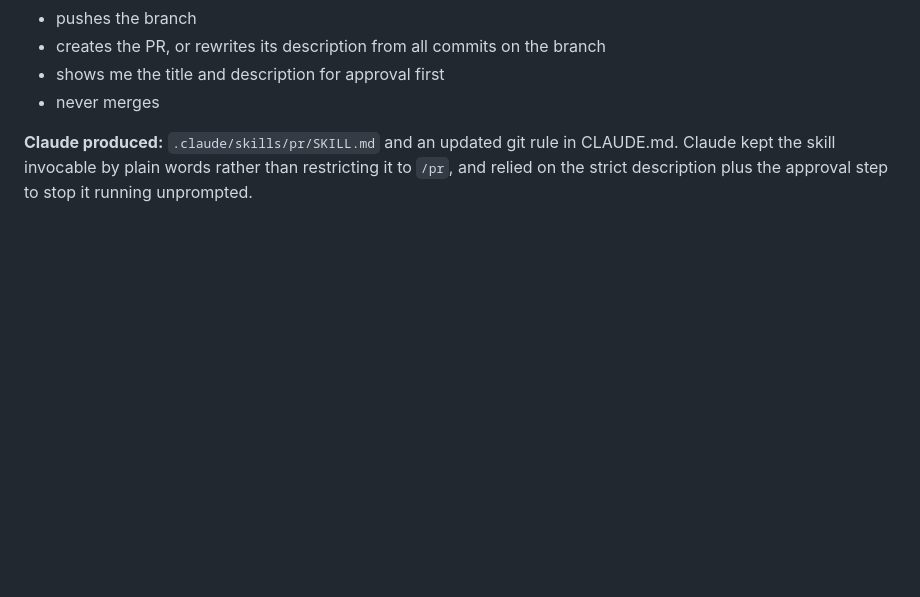
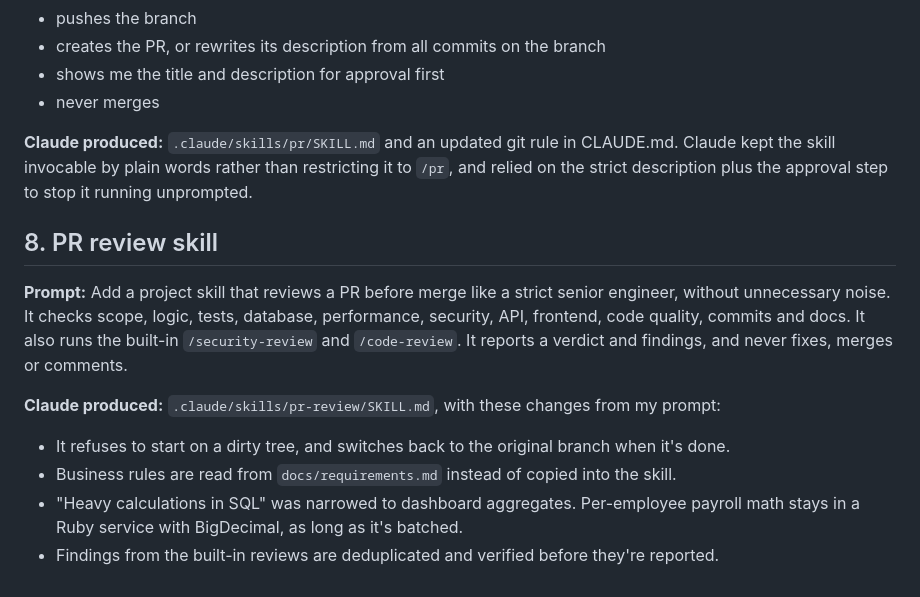
Before and after one commit to mitkush/salary-management, a Markdown page: docs/ai-prompts.md, the part around the change. Drawn GitHub-style; blank space fills up the shorter version.

Commit message:
chore: add PR review skill

```diff
--- a/docs/ai-prompts.md
+++ b/docs/ai-prompts.md
@@ -84,3 +84,12 @@ The entries below are from the Claude Code session.
 - never merges
 
 **Claude produced:** `.claude/skills/pr/SKILL.md` and an updated git rule in CLAUDE.md. Claude kept the skill invocable by plain words rather than restricting it to `/pr`, and relied on the strict description plus the approval step to stop it running unprompted.
+
+## 8. PR review skill
+**Prompt:** Add a project skill that reviews a PR before merge like a strict senior engineer, without unnecessary noise. It checks scope, logic, tests, database, performance, security, API, frontend, code quality, commits and docs. It also runs the built-in `/security-review` and `/code-review`. It reports a verdict and findings, and never fixes, merges or comments.
+
+**Claude produced:** `.claude/skills/pr-review/SKILL.md`, with these changes from my prompt:
+- It refuses to start on a dirty tree, and switches back to the original branch when it's done.
+- Business rules are read from `docs/requirements.md` instead of copied into the skill.
+- "Heavy calculations in SQL" was narrowed to dashboard aggregates. Per-employee payroll math stays in a Ruby service with BigDecimal, as long as it's batched.
+- Findings from the built-in reviews are deduplicated and verified before they're reported.
```
Also changed, not shown: 1 other file.
